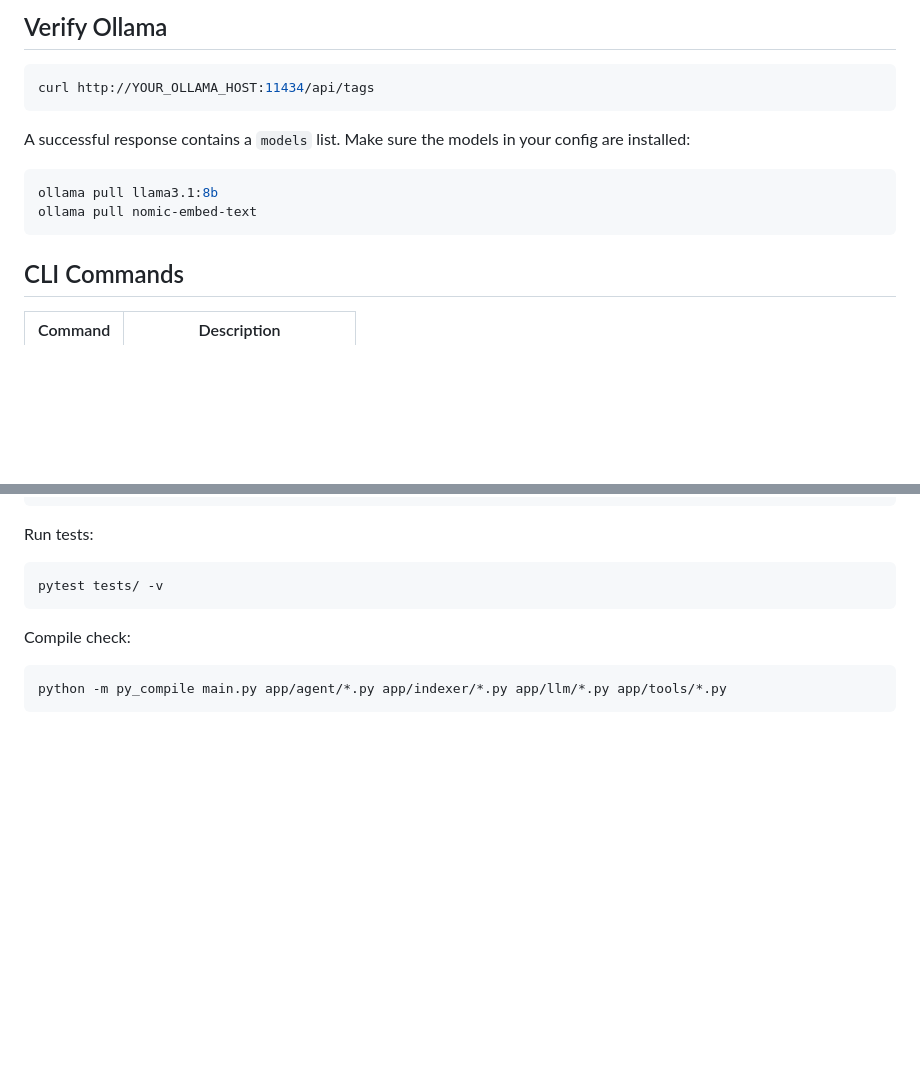
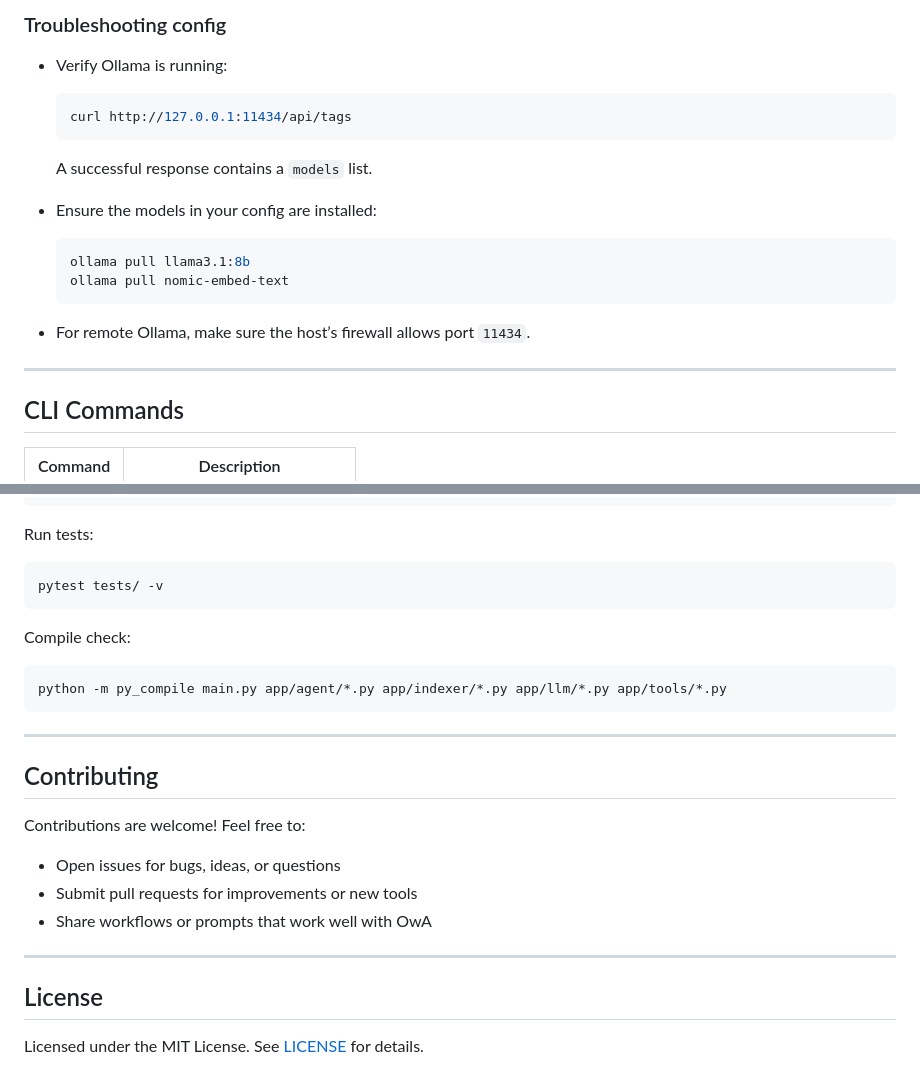
Before and after one commit to ZakaCoding/ollama-workspace-agent, a Markdown page: README.md, 2 parts joined by grey strips. Drawn GitHub-style; blank space fills up the shorter version.

````diff
--- a/README.md
+++ b/README.md
@@ -52,16 +93,24 @@ You can also place a `.env` in your project root to override the global config f
 
-## Verify Ollama
+### Troubleshooting config
 
-```bash
-curl http://YOUR_OLLAMA_HOST:11434/api/tags
-```
+- Verify Ollama is running:
 
-A successful response contains a `models` list. Make sure the models in your config are installed:
+  ```bash
+  curl http://127.0.0.1:11434/api/tags
+  ```
 
-```bash
-ollama pull llama3.1:8b
-ollama pull nomic-embed-text
-```
+  A successful response contains a `models` list.
+
+- Ensure the models in your config are installed:
+
+  ```bash
+  ollama pull llama3.1:8b
+  ollama pull nomic-embed-text
+  ```
+
+- For remote Ollama, make sure the host’s firewall allows port `11434`.
+
+---
 
 ## CLI Commands
 
@@ -167,3 +269,19 @@ Compile check:
 ```bash
 python -m py_compile main.py app/agent/*.py app/indexer/*.py app/llm/*.py app/tools/*.py
 ```
+
+---
+
+## Contributing
+
+Contributions are welcome! Feel free to:
+
+- Open issues for bugs, ideas, or questions
+- Submit pull requests for improvements or new tools
+- Share workflows or prompts that work well with OwA
+
+---
+
+## License
+
+Licensed under the MIT License. See [LICENSE](LICENSE) for details.
````
Also changed, not shown: other parts of README.md (+139 -45 lines).
